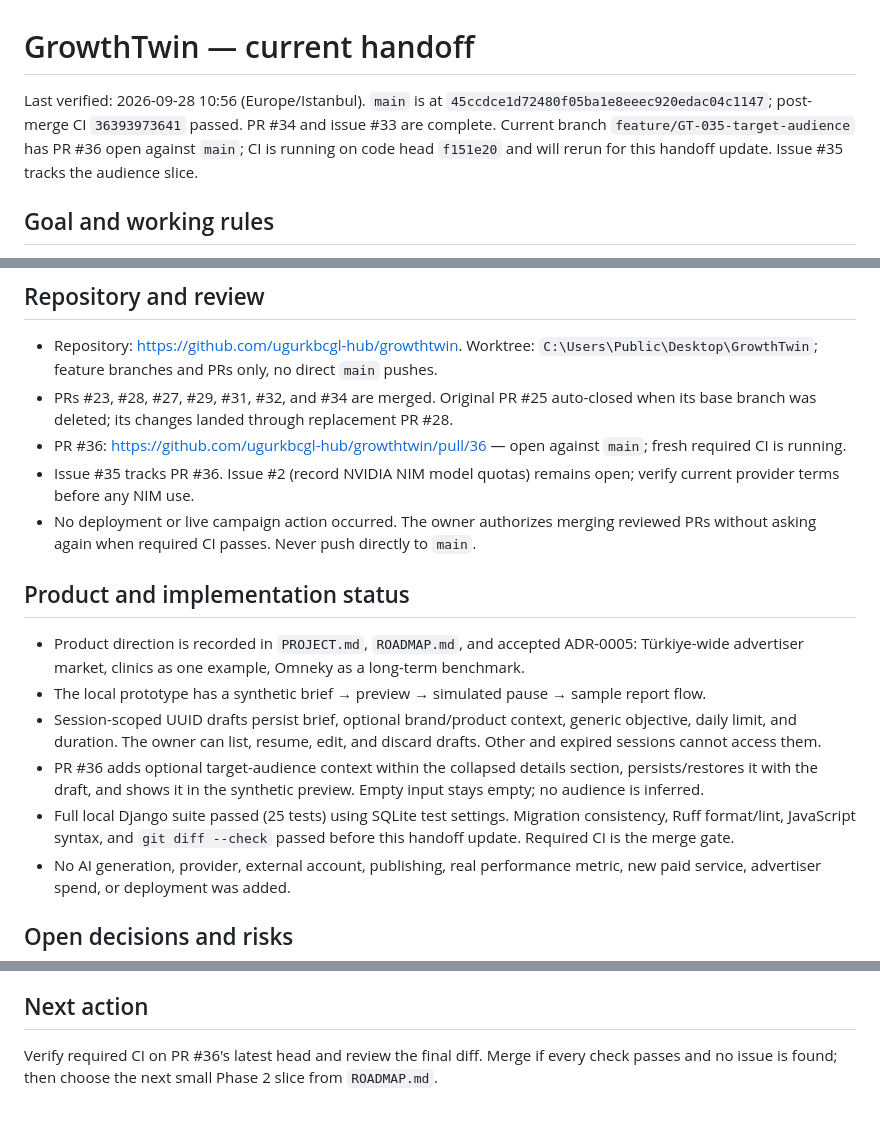
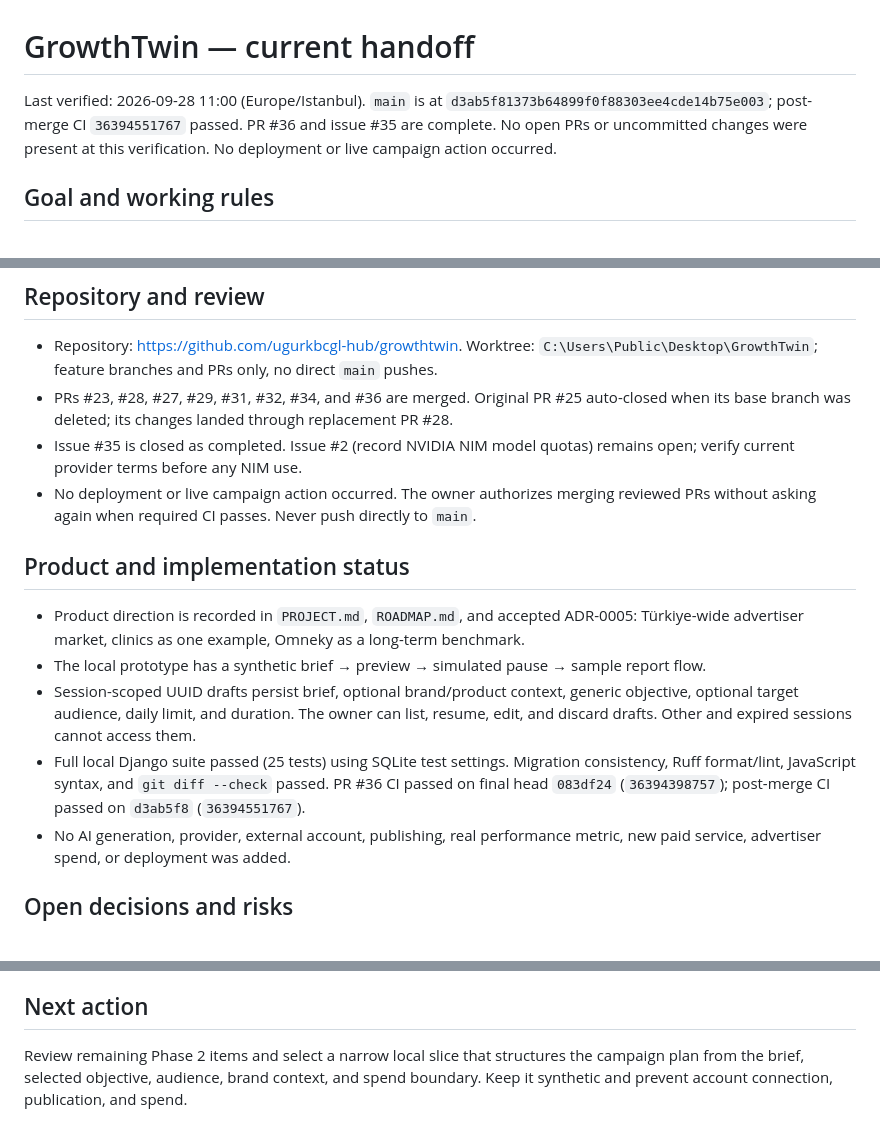
Before and after one commit to ugurkbcgl-hub/growthtwin, a Markdown page: docs/continuity/STATE.md, 3 parts joined by grey strips. Rendered like a GitHub page.

Commit message:
docs: refresh campaign planning handoff (#37)
Co-authored-by: ugurkbcgl-hub <334298405+ugurkbcgl-hub@users.noreply.github.com>

```diff
--- a/docs/continuity/STATE.md
+++ b/docs/continuity/STATE.md
@@ -1,6 +1,6 @@
 # GrowthTwin — current handoff
 
-Last verified: 2026-09-28 10:56 (Europe/Istanbul). `main` is at `45ccdce1d72480f05ba1e8eeec920edac04c1147`; post-merge CI `36393973641` passed. PR #34 and issue #33 are complete. Current branch `feature/GT-035-target-audience` has PR #36 open against `main`; CI is running on code head `f151e20` and will rerun for this handoff update. Issue #35 tracks the audience slice.
+Last verified: 2026-09-28 11:00 (Europe/Istanbul). `main` is at `d3ab5f81373b64899f0f88303ee4cde14b75e003`; post-merge CI `36394551767` passed. PR #36 and issue #35 are complete. No open PRs or uncommitted changes were present at this verification. No deployment or live campaign action occurred.
 
 ## Goal and working rules
 
@@ -15,18 +15,16 @@ Last verified: 2026-09-28 10:56 (Europe/Istanbul). `main` is at `45ccdce1d72480f
 ## Repository and review
 
 - Repository: https://github.com/ugurkbcgl-hub/growthtwin. Worktree: `C:\Users\Public\Desktop\GrowthTwin`; feature branches and PRs only, no direct `main` pushes.
-- PRs #23, #28, #27, #29, #31, #32, and #34 are merged. Original PR #25 auto-closed when its base branch was deleted; its changes landed through replacement PR #28.
-- PR #36: https://github.com/ugurkbcgl-hub/growthtwin/pull/36 — open against `main`; fresh required CI is running.
-- Issue #35 tracks PR #36. Issue #2 (record NVIDIA NIM model quotas) remains open; verify current provider terms before any NIM use.
+- PRs #23, #28, #27, #29, #31, #32, #34, and #36 are merged. Original PR #25 auto-closed when its base branch was deleted; its changes landed through replacement PR #28.
+- Issue #35 is closed as completed. Issue #2 (record NVIDIA NIM model quotas) remains open; verify current provider terms before any NIM use.
 - No deployment or live campaign action occurred. The owner authorizes merging reviewed PRs without asking again when required CI passes. Never push directly to `main`.
 
 ## Product and implementation status
 
 - Product direction is recorded in `PROJECT.md`, `ROADMAP.md`, and accepted ADR-0005: Türkiye-wide advertiser market, clinics as one example, Omneky as a long-term benchmark.
 - The local prototype has a synthetic brief → preview → simulated pause → sample report flow.
-- Session-scoped UUID drafts persist brief, optional brand/product context, generic objective, daily limit, and duration. The owner can list, resume, edit, and discard drafts. Other and expired sessions cannot access them.
-- PR #36 adds optional target-audience context within the collapsed details section, persists/restores it with the draft, and shows it in the synthetic preview. Empty input stays empty; no audience is inferred.
-- Full local Django suite passed (25 tests) using SQLite test settings. Migration consistency, Ruff format/lint, JavaScript syntax, and `git diff --check` passed before this handoff update. Required CI is the merge gate.
+- Session-scoped UUID drafts persist brief, optional brand/product context, generic objective, optional target audience, daily limit, and duration. The owner can list, resume, edit, and discard drafts. Other and expired sessions cannot access them.
+- Full local Django suite passed (25 tests) using SQLite test settings. Migration consistency, Ruff format/lint, JavaScript syntax, and `git diff --check` passed. PR #36 CI passed on final head `083df24` (`36394398757`); post-merge CI passed on `d3ab5f8` (`36394551767`).
 - No AI generation, provider, external account, publishing, real performance metric, new paid service, advertiser spend, or deployment was added.
 
 ## Open decisions and risks
@@ -38,4 +36,4 @@ Last verified: 2026-09-28 10:56 (Europe/Istanbul). `main` is at `45ccdce1d72480f
 
 ## Next action
 
-Verify required CI on PR #36's latest head and review the final diff. Merge if every check passes and no issue is found; then choose the next small Phase 2 slice from `ROADMAP.md`.
+Review remaining Phase 2 items and select a narrow local slice that structures the campaign plan from the brief, selected objective, audience, brand context, and spend boundary. Keep it synthetic and prevent account connection, publication, and spend.
```
